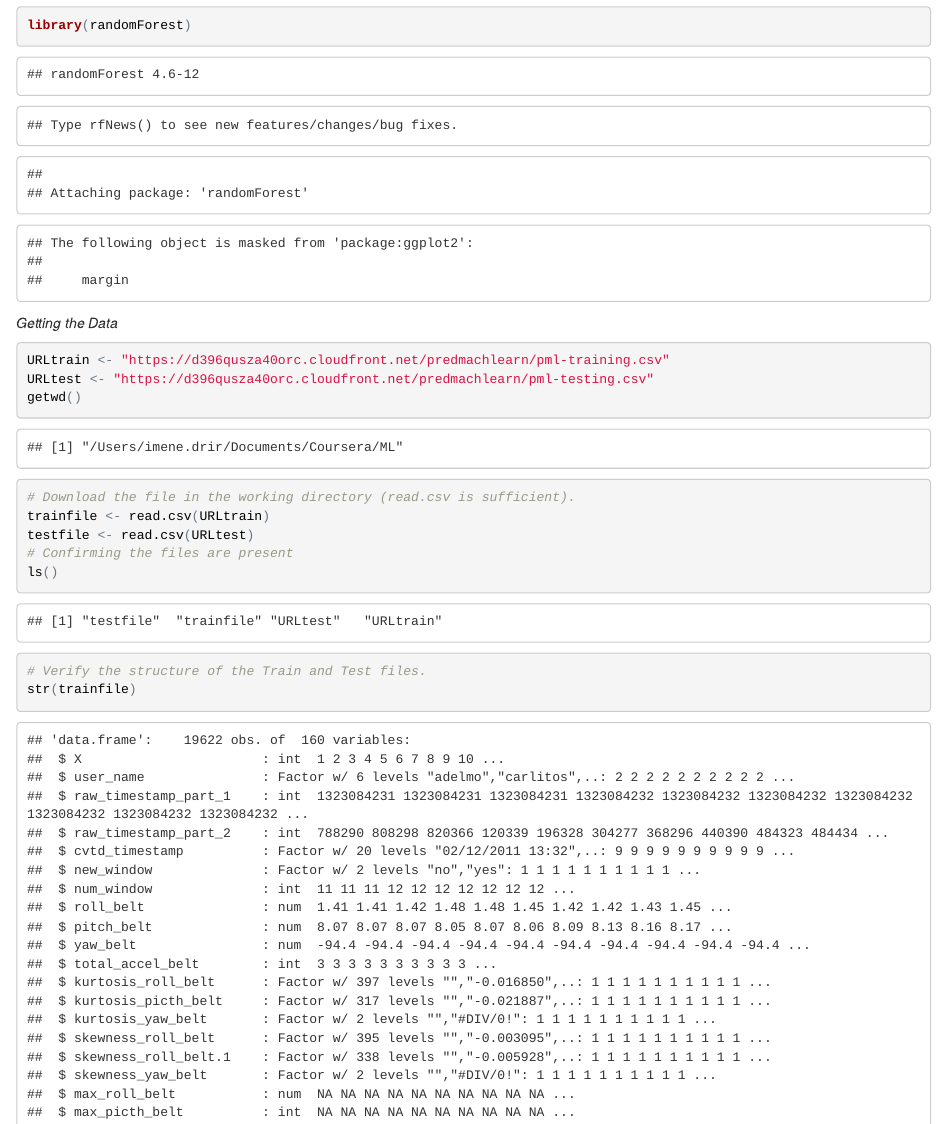
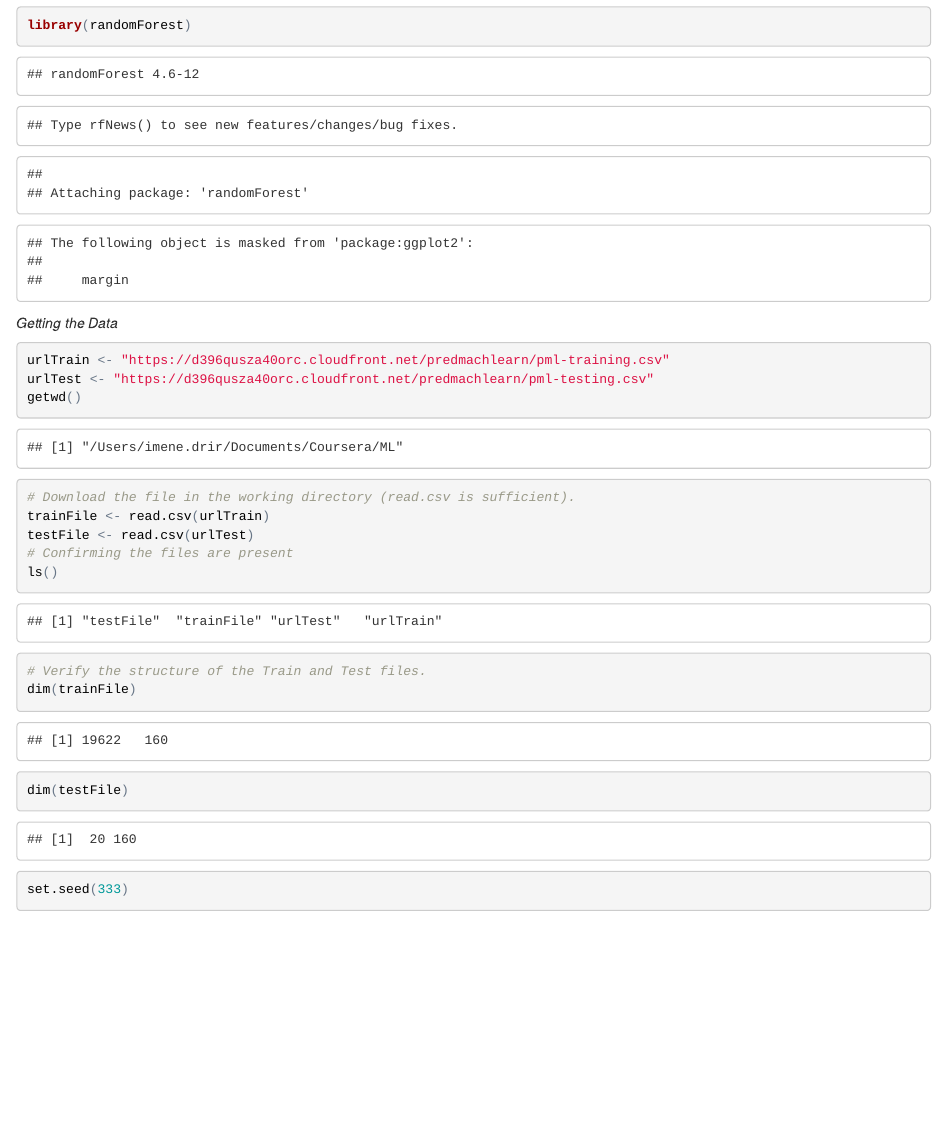
Before and after one commit to minitelle/ML, an R Markdown document (ML-project.Rmd): the page in a window 1100 px wide, from 680 px down. The pictures show the output file ML-project.html that the author committed with the source, opened offline.

Commit message:
Commit 3
Commit 3

````diff
--- a/ML-project.Rmd
+++ b/ML-project.Rmd
@@ -30,15 +30,17 @@ library(randomForest)
 
 *Getting the Data*
 ```{r}
-URLtrain <- "https://d396qusza40orc.cloudfront.net/predmachlearn/pml-training.csv"
-URLtest <- "https://d396qusza40orc.cloudfront.net/predmachlearn/pml-testing.csv"
+urlTrain <- "https://d396qusza40orc.cloudfront.net/predmachlearn/pml-training.csv"
+urlTest <- "https://d396qusza40orc.cloudfront.net/predmachlearn/pml-testing.csv"
 getwd()
 # Download the file in the working directory (read.csv is sufficient).
-trainfile <- read.csv(URLtrain)
-testfile <- read.csv(URLtest)
+trainFile <- read.csv(urlTrain)
+testFile <- read.csv(urlTest)
 # Confirming the files are present
 ls()
 # Verify the structure of the Train and Test files.
-str(trainfile)
-str(testfile)
+dim(trainFile)
+dim(testFile)
+str(trainFile)
+set.seed(333)
 ```
````
Also changed, not shown: ML-project.html, README.md.
